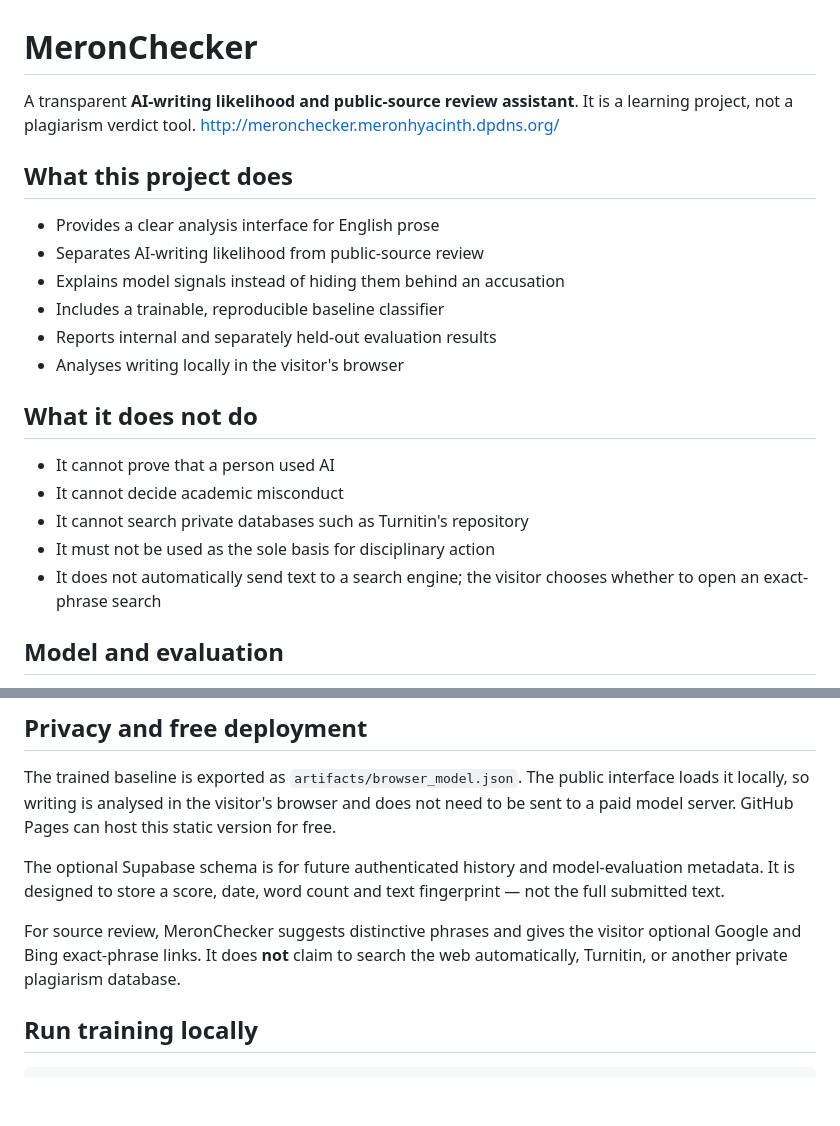
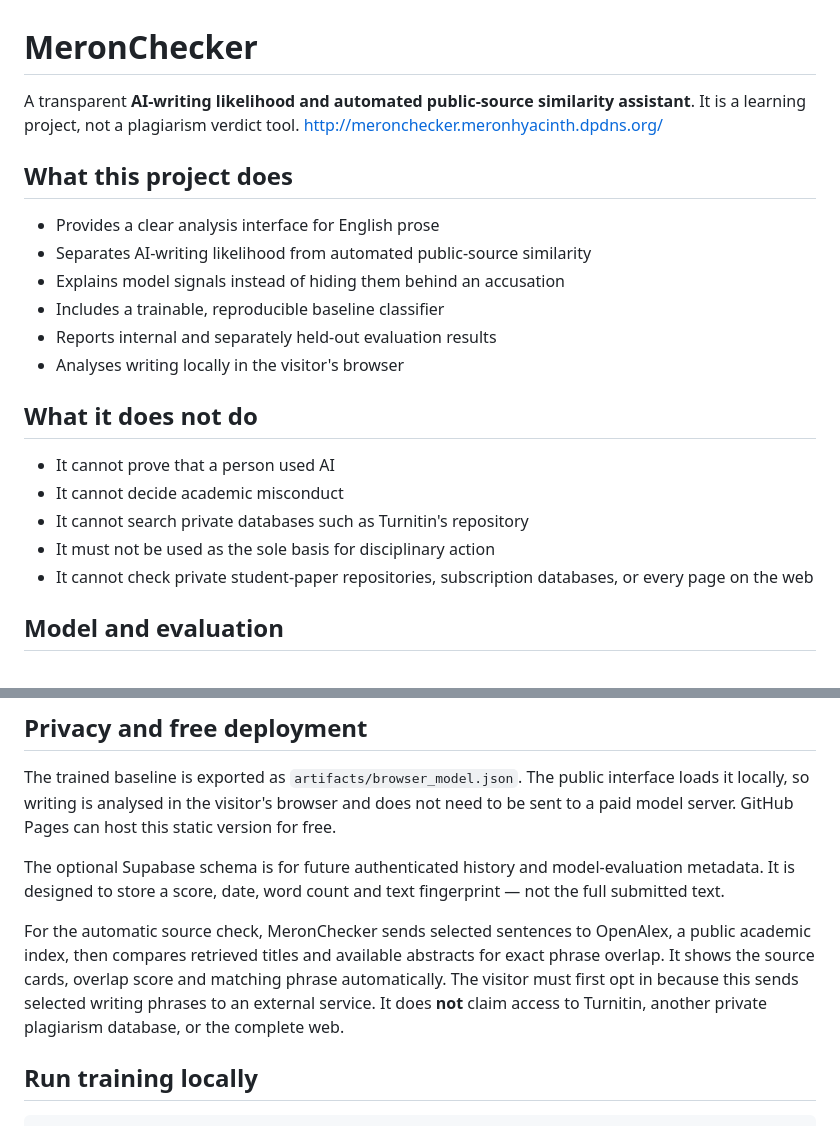
Before and after one commit to Meronhyacinth/MeronChecker, a Markdown page: README.md, 2 parts joined by grey strips. GitHub-like rendering; blank space fills up the shorter version.

Commit message:
Document automated public-source similarity checking

```diff
--- a/README.md
+++ b/README.md
@@ -1,11 +1,11 @@
 # MeronChecker
 
-A transparent **AI-writing likelihood and public-source review assistant**. It is a learning project, not a plagiarism verdict tool. http://meronchecker.meronhyacinth.dpdns.org/
+A transparent **AI-writing likelihood and automated public-source similarity assistant**. It is a learning project, not a plagiarism verdict tool. http://meronchecker.meronhyacinth.dpdns.org/
 
 ## What this project does
 
 - Provides a clear analysis interface for English prose
-- Separates AI-writing likelihood from public-source review
+- Separates AI-writing likelihood from automated public-source similarity
 - Explains model signals instead of hiding them behind an accusation
 - Includes a trainable, reproducible baseline classifier
 - Reports internal and separately held-out evaluation results
@@ -17,7 +17,7 @@ A transparent **AI-writing likelihood and public-source review assistant**. It i
 - It cannot decide academic misconduct
 - It cannot search private databases such as Turnitin's repository
 - It must not be used as the sole basis for disciplinary action
-- It does not automatically send text to a search engine; the visitor chooses whether to open an exact-phrase search
+- It cannot check private student-paper repositories, subscription databases, or every page on the web
 
 ## Model and evaluation
 
@@ -47,7 +47,7 @@ The trained baseline is exported as `artifacts/browser_model.json`. The public i
 
 The optional Supabase schema is for future authenticated history and model-evaluation metadata. It is designed to store a score, date, word count and text fingerprint — not the full submitted text.
 
-For source review, MeronChecker suggests distinctive phrases and gives the visitor optional Google and Bing exact-phrase links. It does **not** claim to search the web automatically, Turnitin, or another private plagiarism database.
+For the automatic source check, MeronChecker sends selected sentences to OpenAlex, a public academic index, then compares retrieved titles and available abstracts for exact phrase overlap. It shows the source cards, overlap score and matching phrase automatically. The visitor must first opt in because this sends selected writing phrases to an external service. It does **not** claim access to Turnitin, another private plagiarism database, or the complete web.
 
 ## Run training locally
 
```
